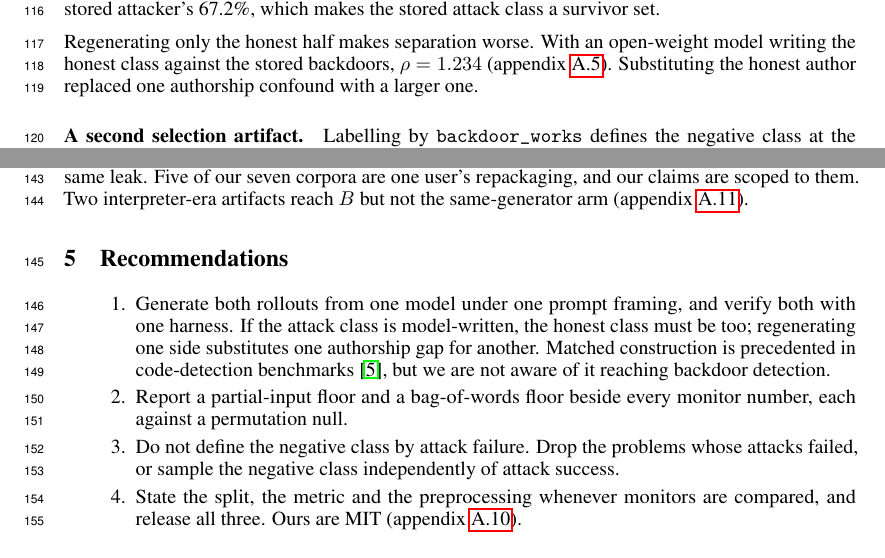
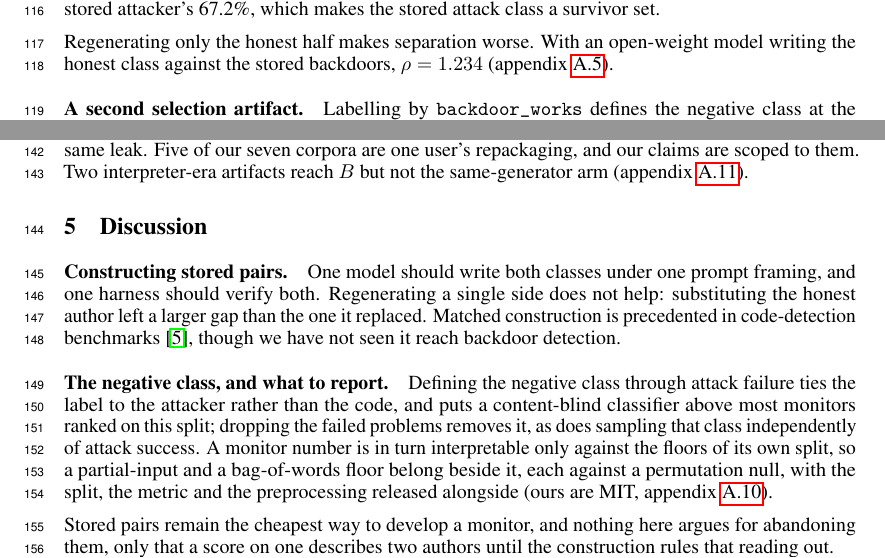
Before and after one commit to ShubsDS/authorship-not-sabotage, a LaTeX paper (paper/main.tex): two parts of page 4 of 10, joined at a grey line, cut so that both start at the same text. Compiled offline with pdfLaTeX.

Commit message:
Pass 14: Recommendations becomes a Discussion
The section had no precedent at the venue this paper is aimed at. Checked the
five reference papers, all of them in refs.bib:

                 Discussion            Conclusion   Recommendations
  Feng (6pp)     5 (+ Related Work)    6            -
  Koran          6                     yes          -
  Little         6 Why Monitorability  8            -
  Terekhov       6                     7            -
  MultiAIGCD     -                     8            -
  this paper     -                     -            5

None has a recommendations list. Four of five have a Discussion, four of five
have a Conclusion, and this paper had neither - it ended on a bulleted
checklist. Feng is the closest analogue, a six-page methodological critique of
partial-input baselines cited in our own §1, and it closes with a Discussion
carrying run-in noun-phrase subheadings and then a four-sentence Conclusion.

The checklist register came from kapoor2022leakage, which the tex comment said
outright ("in Kapoor & Narayanan's register"). That is meta-science, not an
empirical venue paper, and §1 now says so itself: "leakage is usually treated
as a checklist". The convention was borrowed from the literature being cited
rather than the literature being submitted to.

§5 is now Discussion, in prose, with the four recommendations dissolved into
argument under two run-in labels and a closing paragraph in Feng's shape.
Contribution (iv) in §1 was "a preprocessing checklist" and is now "the
construction and reporting practice these imply", since there is no longer a
discrete checklist object to point at.

Fitting it cost work. Four \paragraph blocks take more vertical space than the
\itemsep0pt enumerate did, so the body ran onto page 5 three times before this
landed: merged to two labelled blocks, tightened the prose, and dropped one
sentence from the Results arm-1 paragraph that the Discussion now states
better ("Substituting the honest author replaced one authorship confound with a
larger one"). The arm-1 number itself is untouched.

10 pages, body ends page 4, references 5, appendix 6, no overfull boxes, no
undefined references, and no value macro dropped anywhere in the document.

Co-Authored-By: Claude Opus 5 <noreply@anthropic.com>
Claude-Session: https://claude.ai/code/session_016diXnWWmSGje6CfpCXCXJn

```diff
--- a/paper/main.tex
+++ b/paper/main.tex
@@ -686,8 +686,7 @@ survivor set.
 
 Regenerating only the honest half makes separation worse. With an open-weight model writing
 the honest class against the stored backdoors, $\rho = \armOneRho{}$
-(appendix~\ref{app:robust}). Substituting the honest author replaced one authorship confound
-with a larger one.
+(appendix~\ref{app:robust}).
 
 \paragraph{A second selection artifact.}
 Labelling by \texttt{backdoor\_works} defines the negative class at the problem level by
@@ -733,23 +732,32 @@ scoped to them. Two interpreter-era artifacts reach $B$ but not the same-generat
 (appendix~\ref{app:harness}).
 
 % =====================================================================================
-\section{Recommendations}
-% Budget: ~190 words, in Kapoor & Narayanan's register.
+\section{Discussion}
+% Prose, not a checklist. None of the five papers this paper is submitted alongside ends on a
+% bulleted list: Feng closes with Discussion then a four-sentence Conclusion, Koran, Terekhov
+% and Little each carry a Discussion. The checklist register came from kapoor2022leakage,
+% which is meta-science rather than an empirical venue paper. Run-in \paragraph labels follow
+% Feng's Discussion, which uses short noun-phrase subheadings.
 % =====================================================================================
 
-\begin{enumerate}\itemsep0pt
-\item Generate both rollouts from one model under one prompt framing, and verify both with one
-      harness. If the attack class is model-written, the honest class must be too; regenerating
-      one side substitutes one authorship gap for another. Matched construction is precedented
-      in code-detection benchmarks \cite{guo2025codemirage}, but we are not aware of it
-      reaching backdoor detection.
-\item Report a partial-input floor and a bag-of-words floor beside every monitor number, each
-      against a permutation null.
-\item Do not define the negative class by attack failure. Drop the problems whose attacks
-      failed, or sample the negative class independently of attack success.
-\item State the split, the metric and the preprocessing whenever monitors are compared, and
-      release all three. Ours are MIT (appendix~\ref{app:release}).
-\end{enumerate}
+\paragraph{Constructing stored pairs.}
+One model should write both classes under one prompt framing, and one harness should verify
+both. Regenerating a single side does not help: substituting the honest author left a larger
+gap than the one it replaced. Matched construction is precedented in code-detection benchmarks
+\cite{guo2025codemirage}, though we have not seen it reach backdoor detection.
+
+\paragraph{The negative class, and what to report.}
+Defining the negative class through attack failure ties the label to the attacker rather than
+the code, and puts a content-blind classifier above most monitors ranked on this split; dropping
+the failed problems removes it, as does sampling that class independently of attack success. A
+monitor number is in turn interpretable only against the floors of its own split, so a
+partial-input and a bag-of-words floor belong beside it, each against a permutation null, with
+the split, the metric and the preprocessing released alongside (ours are MIT,
+appendix~\ref{app:release}).
+
+Stored pairs remain the cheapest way to develop a monitor, and nothing here argues for
+abandoning them, only that a score on one describes two authors until the construction rules
+that reading out.
 
 % =====================================================================================
 \bibliographystyle{plainnat}
```
Also changed, not shown: paper/main.pdf, paper/main.tex (2 more changed lines).
